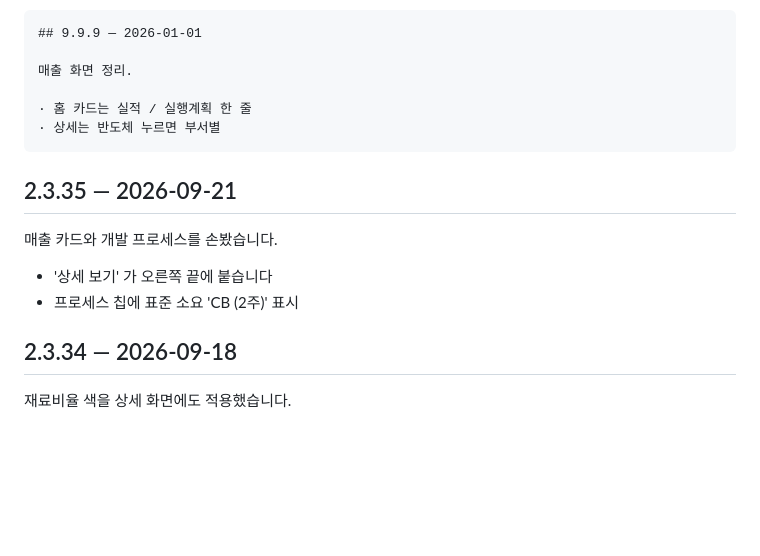
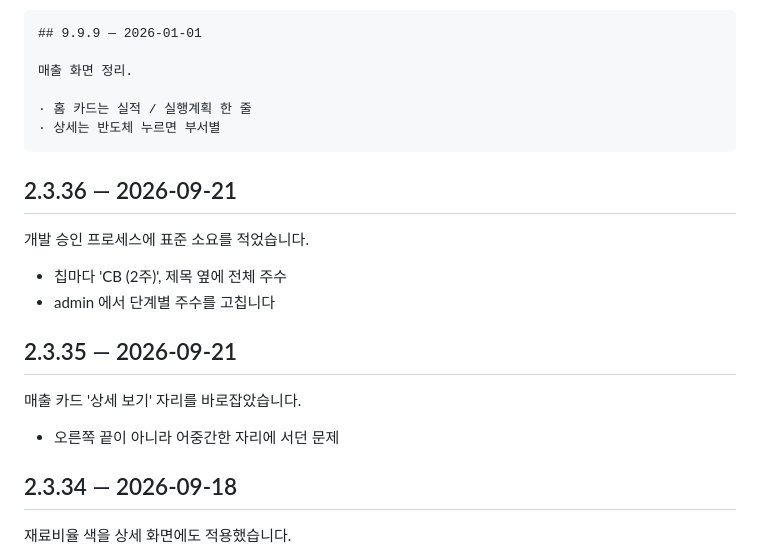
Before and after one commit to msk05317/project_summary, a Markdown page: CHANGELOG.md, the part around the change. GitHub-like rendering; blank space fills up the shorter version.

Commit message:
docs: 2.3.35 문구 원복, 표준 소요는 2.3.36 으로
2.3.35 는 이미 나갔다 — 나간 항목을 고치면 업데이트 팝업과 어긋난다.

Co-Authored-By: Claude Opus 5 <noreply@anthropic.com>
Claude-Session: https://claude.ai/code/session_014xKHG3kGQgEVBwKxcpeumM

```diff
--- a/CHANGELOG.md
+++ b/CHANGELOG.md
@@ -19,12 +19,18 @@
     · 홈 카드는 실적 / 실행계획 한 줄
     · 상세는 반도체 누르면 부서별
 
+## 2.3.36 — 2026-09-21
+
+개발 승인 프로세스에 표준 소요를 적었습니다.
+
+- 칩마다 'CB (2주)', 제목 옆에 전체 주수
+- admin 에서 단계별 주수를 고칩니다
+
 ## 2.3.35 — 2026-09-21
 
-매출 카드와 개발 프로세스를 손봤습니다.
+매출 카드 '상세 보기' 자리를 바로잡았습니다.
 
-- '상세 보기' 가 오른쪽 끝에 붙습니다
-- 프로세스 칩에 표준 소요 'CB (2주)' 표시
+- 오른쪽 끝이 아니라 어중간한 자리에 서던 문제
 
 ## 2.3.34 — 2026-09-18
 
```
